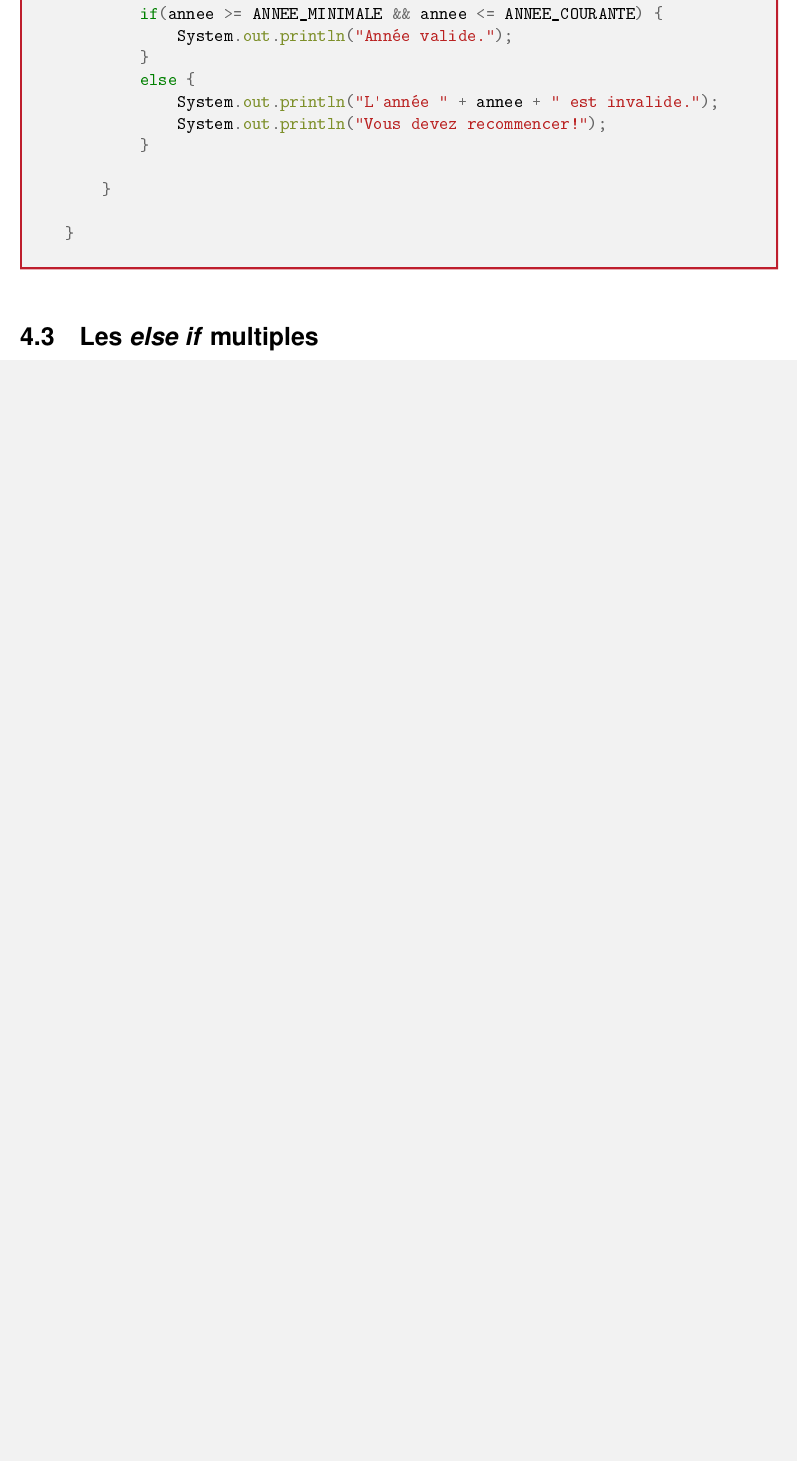
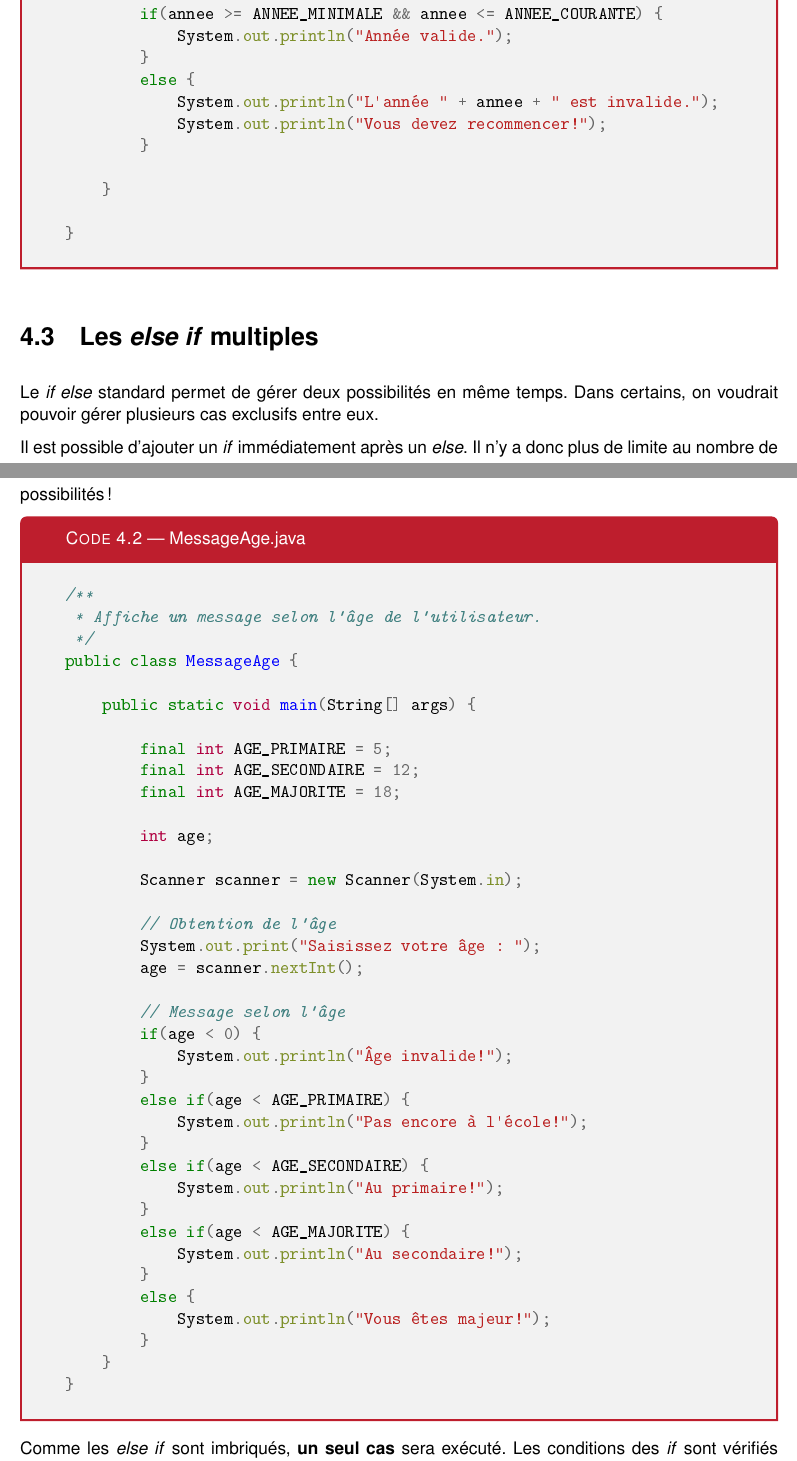
Before and after one commit to Ultime5528/ultime5528.github.io, a LaTeX document (content/Guide/Guide-Java.tex): part of page 34 of 68 before the commit and two parts of pages 34 and 35 of 70 after it, the two joined at a grey line, cut so that both start at the same text, the shorter picture padded with empty space. The pictures show the PDF file content/Guide/Guide-Java.pdf that the author committed with the source.

Commit message:
Ajout else if multiples

```diff
--- a/content/Guide/Guide-Java.tex
+++ b/content/Guide/Guide-Java.tex
@@ -1123,3 +1123,56 @@ public class ValidationNaissance {
 
 \section{Les \textit{else if} multiples}
 
+Le \textit{if else} standard permet de gérer deux possibilités en même temps. Dans certains, on voudrait pouvoir gérer plusieurs cas exclusifs entre eux.
+
+Il est possible d'ajouter un \textit{if} immédiatement après un \textit{else}. Il n'y a donc plus de limite au nombre de possibilités!
+
+\begin{MyTCB}{MessageAge.java}
+/**
+ * Affiche un message selon l'âge de l'utilisateur.
+ */
+public class MessageAge {
+
+	public static void main(String[] args) {
+
+		final int AGE_PRIMAIRE = 5;
+		final int AGE_SECONDAIRE = 12;
+		final int AGE_MAJORITE = 18;
+
+		int age;
+
+		Scanner scanner = new Scanner(System.in);
+
+		// Obtention de l'âge
+		System.out.print("Saisissez votre âge : ");
+		age = scanner.nextInt();
+
+		// Message selon l'âge
+		if(age < 0) {
+			System.out.println("Âge invalide!");
+		}
+		else if(age < AGE_PRIMAIRE) {
+			System.out.println("Pas encore à l'école!");
+		}
+		else if(age < AGE_SECONDAIRE) {
+			System.out.println("Au primaire!");
+		}
+		else if(age < AGE_MAJORITE) {
+			System.out.println("Au secondaire!");
+		}
+		else {
+			System.out.println("Vous êtes majeur!");
+		}
+	}
+}
+\end{MyTCB}
+
+Comme les \textit{else if} sont imbriqués, \textbf{un seul cas} sera exécuté. Les conditions des \textit{if} sont vérifiés dans le même ordre qu'ils ont été écrits.
+
+Par exemple, dans l'exemple précédent, supposons que l'âge est de 10 ans. Si on les vérifie individuellement, les deux dernières conditions sont vraies (\verb|age < AGE_SECONDAIRE| et \verb|age < AGE_MAJORITE|). Cependant, la première condition vraie est \verb|age < AGE_SECONDAIRE|, c'est donc ce \textit{if} qui sera exécuté.
+
+\begin{figure}[!htbp]
+	\centering
+	\includegraphics[width=0.6\linewidth]{else-if-multiples.png}
+	\caption{La structure de \textit{else if} multiples.}
+\end{figure}
```
Also changed, not shown: content/Guide/Guide-Java.pdf, content/Guide/else-if-multiples.png (added), content/Guide/Guide-Java.tex (21 more changed lines).
